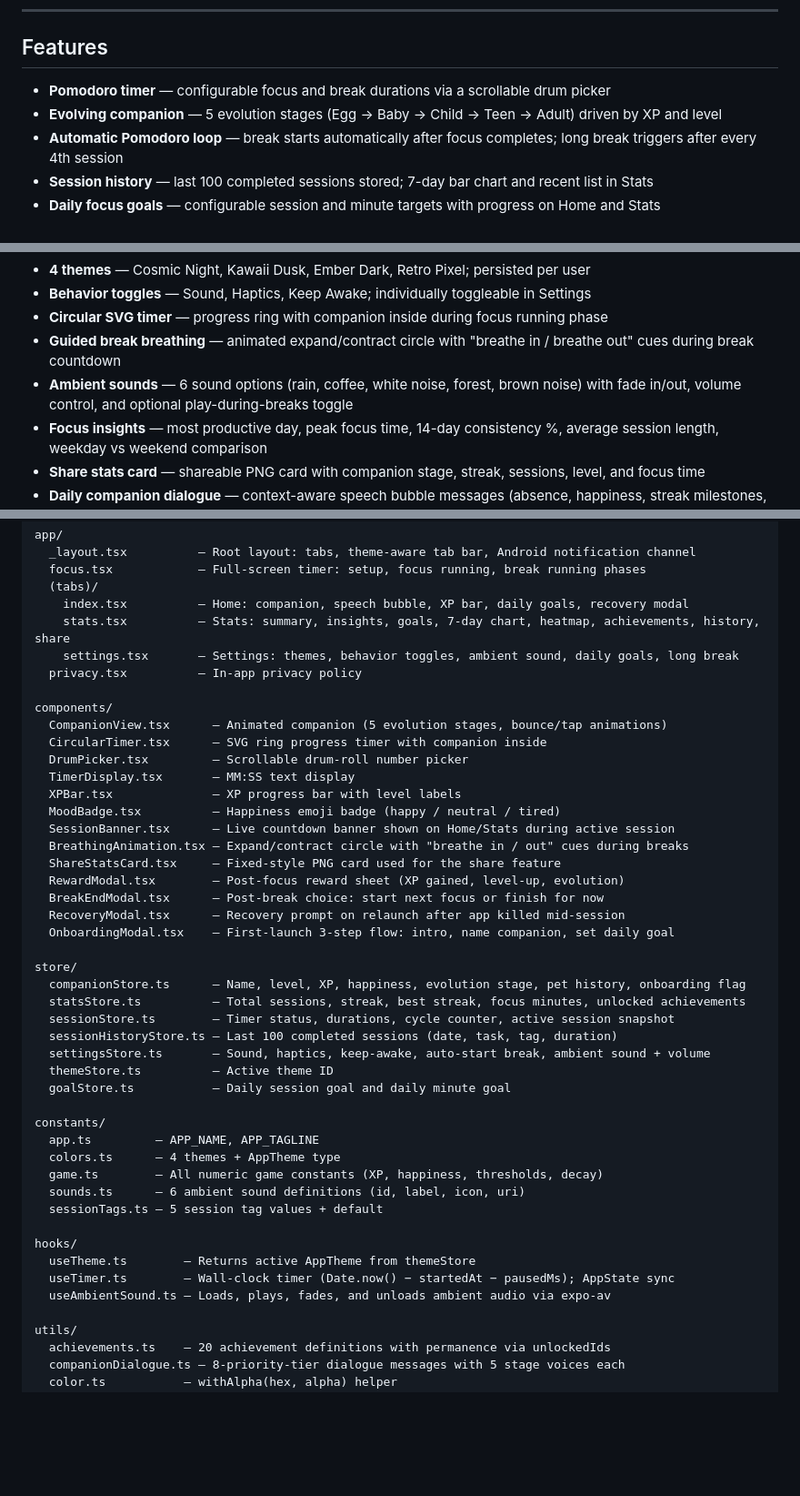
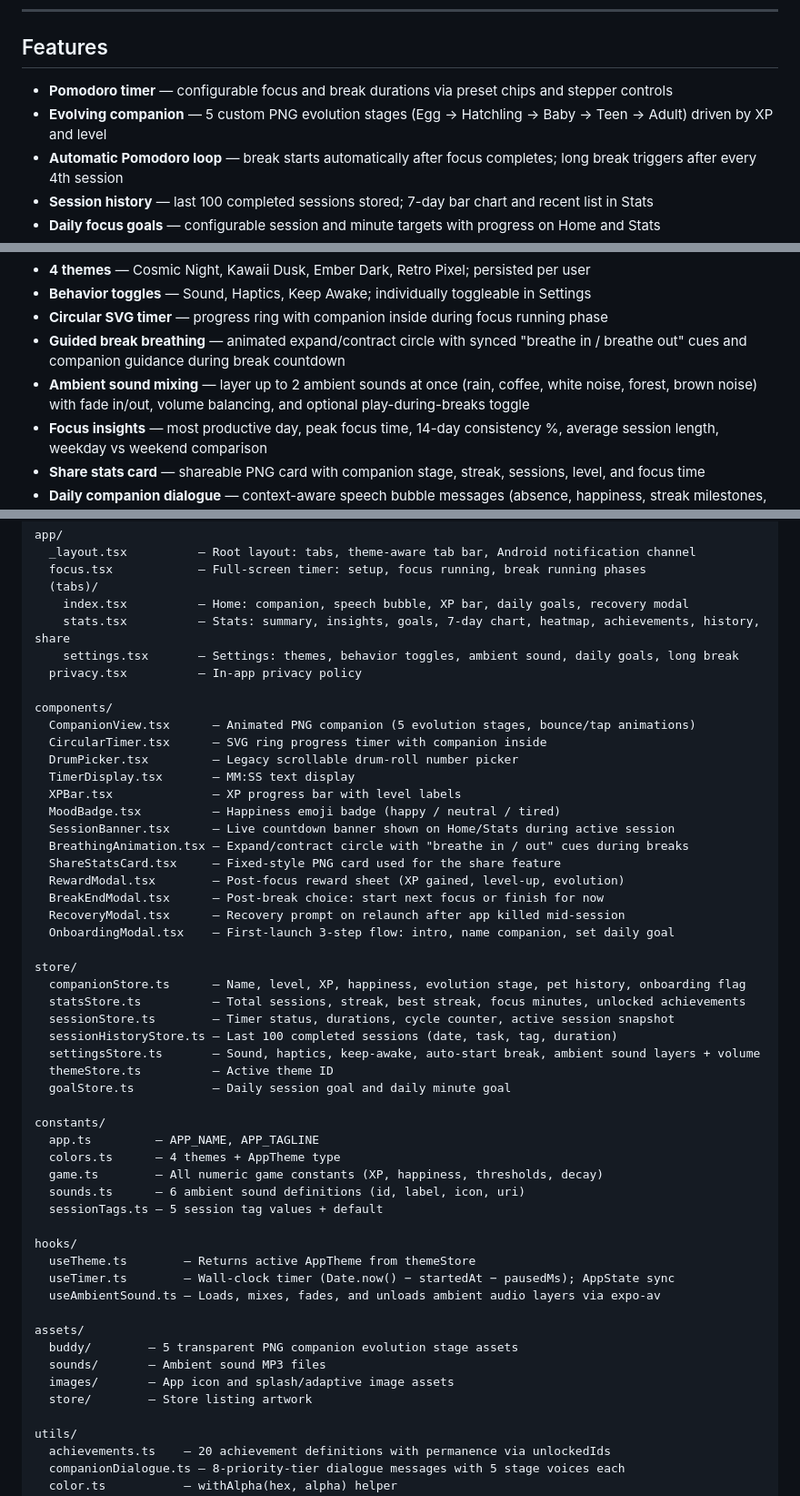
Before and after one commit to sami12rom/Focus-Buddy-Pomodoro-Timer, a Markdown page: README.md, 3 parts joined by grey strips. Shown at 91% size. GitHub-like rendering; blank space fills up the shorter version.

```diff
--- a/README.md
+++ b/README.md
@@ -8,8 +8,8 @@ A gamified Pomodoro timer for iOS and Android where a virtual companion evolves
 
 ## Features
 
-- **Pomodoro timer** — configurable focus and break durations via a scrollable drum picker
-- **Evolving companion** — 5 evolution stages (Egg → Baby → Child → Teen → Adult) driven by XP and level
+- **Pomodoro timer** — configurable focus and break durations via preset chips and stepper controls
+- **Evolving companion** — 5 custom PNG evolution stages (Egg → Hatchling → Baby → Teen → Adult) driven by XP and level
 - **Automatic Pomodoro loop** — break starts automatically after focus completes; long break triggers after every 4th session
 - **Session history** — last 100 completed sessions stored; 7-day bar chart and recent list in Stats
 - **Daily focus goals** — configurable session and minute targets with progress on Home and Stats
@@ -22,8 +22,8 @@ A gamified Pomodoro timer for iOS and Android where a virtual companion evolves
 - **4 themes** — Cosmic Night, Kawaii Dusk, Ember Dark, Retro Pixel; persisted per user
 - **Behavior toggles** — Sound, Haptics, Keep Awake; individually toggleable in Settings
 - **Circular SVG timer** — progress ring with companion inside during focus running phase
-- **Guided break breathing** — animated expand/contract circle with "breathe in / breathe out" cues during break countdown
-- **Ambient sounds** — 6 sound options (rain, coffee, white noise, forest, brown noise) with fade in/out, volume control, and optional play-during-breaks toggle
+- **Guided break breathing** — animated expand/contract circle with synced "breathe in / breathe out" cues and companion guidance during break countdown
+- **Ambient sound mixing** — layer up to 2 ambient sounds at once (rain, coffee, white noise, forest, brown noise) with fade in/out, volume balancing, and optional play-during-breaks toggle
 - **Focus insights** — most productive day, peak focus time, 14-day consistency %, average session length, weekday vs weekend comparison
 - **Share stats card** — shareable PNG card with companion stage, streak, sessions, level, and focus time
 - **Daily companion dialogue** — context-aware speech bubble messages (absence, happiness, streak milestones, goal progress, time-of-day greetings)
@@ -65,9 +65,9 @@ app/
   privacy.tsx          — In-app privacy policy
 
 components/
-  CompanionView.tsx      — Animated companion (5 evolution stages, bounce/tap animations)
+  CompanionView.tsx      — Animated PNG companion (5 evolution stages, bounce/tap animations)
   CircularTimer.tsx      — SVG ring progress timer with companion inside
-  DrumPicker.tsx         — Scrollable drum-roll number picker
+  DrumPicker.tsx         — Legacy scrollable drum-roll number picker
   TimerDisplay.tsx       — MM:SS text display
   XPBar.tsx              — XP progress bar with level labels
   MoodBadge.tsx          — Happiness emoji badge (happy / neutral / tired)
@@ -84,7 +84,7 @@ store/
   statsStore.ts          — Total sessions, streak, best streak, focus minutes, unlocked achievements
   sessionStore.ts        — Timer status, durations, cycle counter, active session snapshot
   sessionHistoryStore.ts — Last 100 completed sessions (date, task, tag, duration)
-  settingsStore.ts       — Sound, haptics, keep-awake, auto-start break, ambient sound + volume
+  settingsStore.ts       — Sound, haptics, keep-awake, auto-start break, ambient sound layers + volume
   themeStore.ts          — Active theme ID
   goalStore.ts           — Daily session goal and daily minute goal
 
@@ -98,7 +98,13 @@ constants/
 hooks/
   useTheme.ts        — Returns active AppTheme from themeStore
   useTimer.ts        — Wall-clock timer (Date.now() − startedAt − pausedMs); AppState sync
-  useAmbientSound.ts — Loads, plays, fades, and unloads ambient audio via expo-av
+  useAmbientSound.ts — Loads, mixes, fades, and unloads ambient audio layers via expo-av
+
+assets/
+  buddy/        — 5 transparent PNG companion evolution stage assets
+  sounds/       — Ambient sound MP3 files
+  images/       — App icon and splash/adaptive image assets
+  store/        — Store listing artwork
 
 utils/
   achievements.ts    — 20 achievement definitions with permanence via unlockedIds
```
Also changed, not shown: other parts of README.md (+4 -4 lines).
